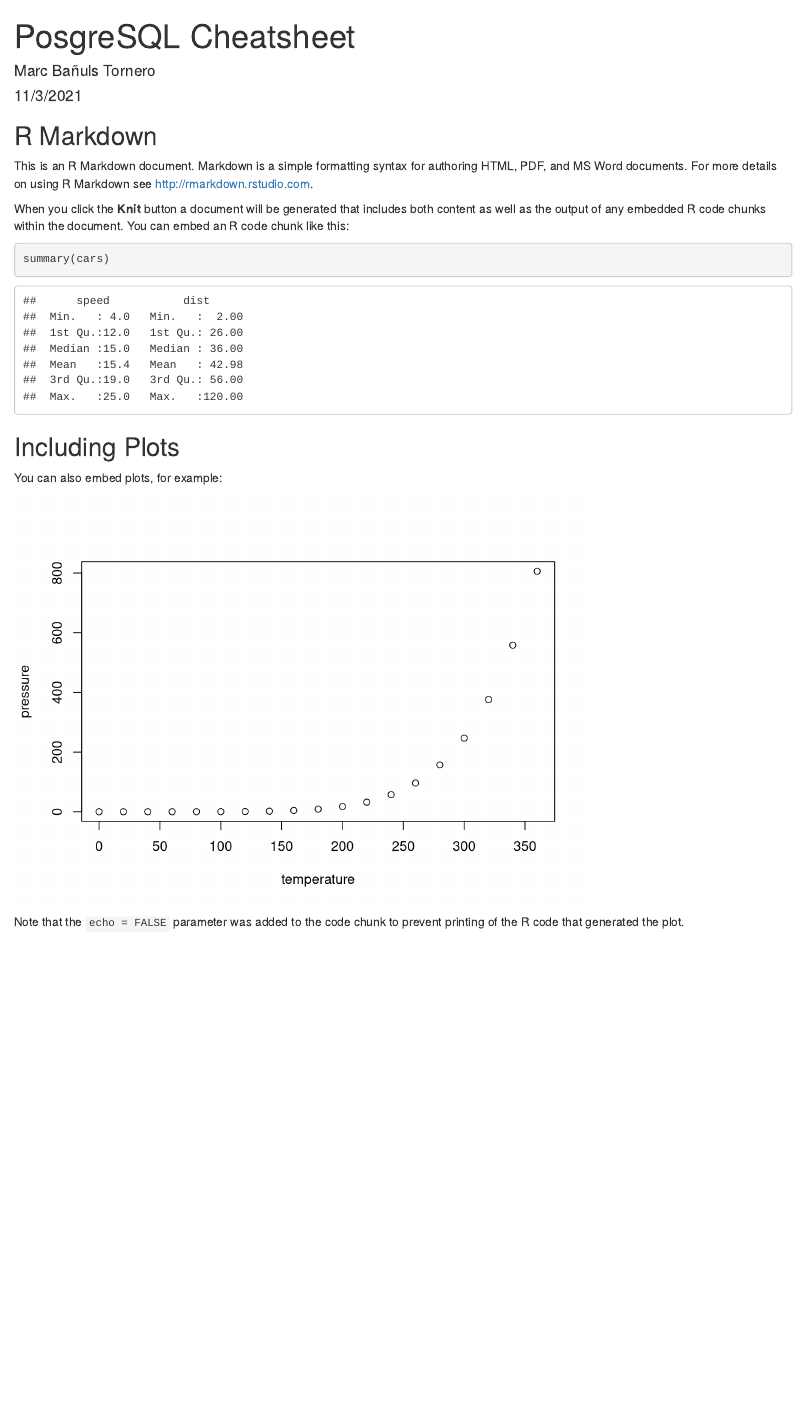
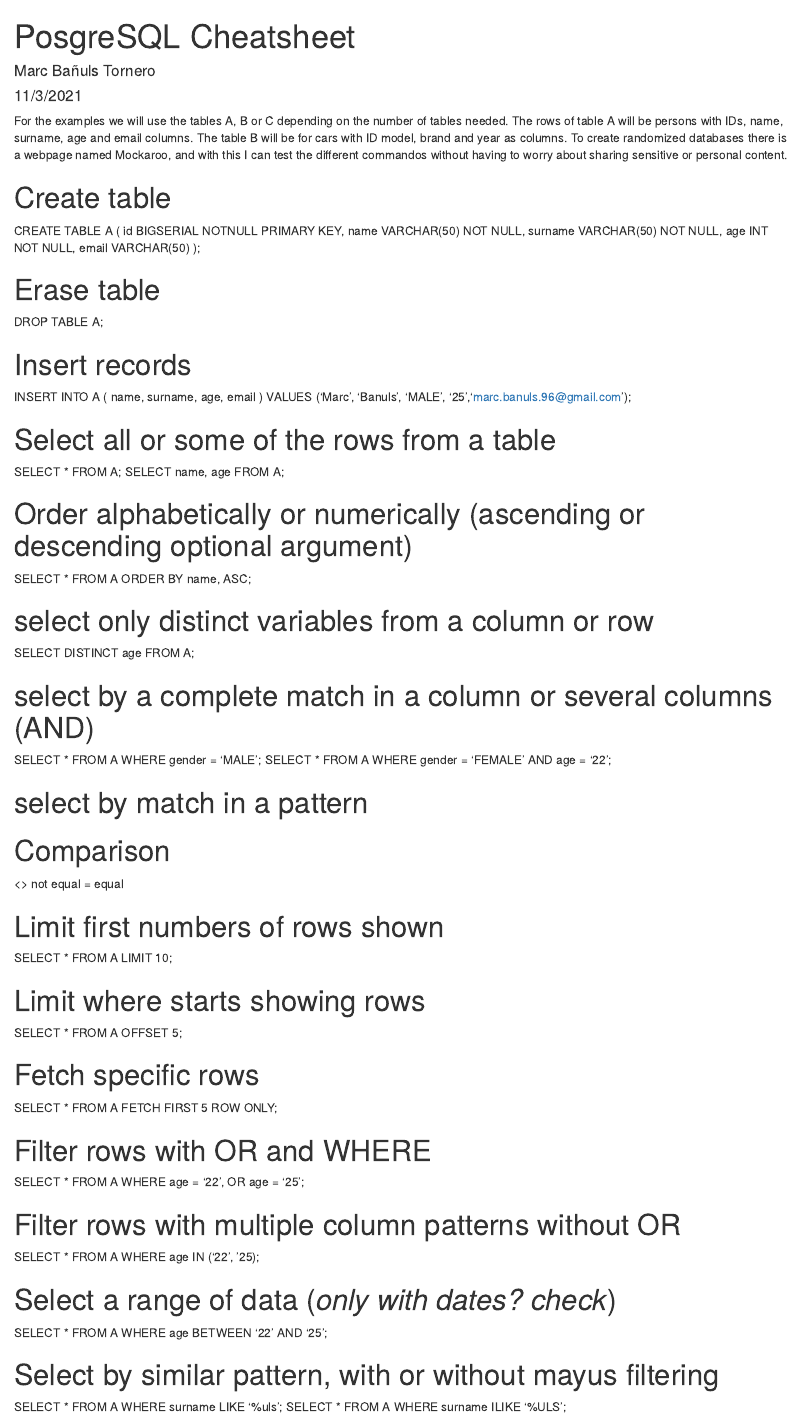
Before and after one commit to MarcBanuls/PostgreSQL_Cheatsheet, an R Markdown document (PosgreSQL_Cheatsheet.rmd): the page in a window 1100 px wide, from its top. Rendered offline with R 4.5, knitr and Pandoc, with nearby package versions.

Commit message:
Update cheatsheet

````diff
--- a/PosgreSQL_Cheatsheet.rmd
+++ b/PosgreSQL_Cheatsheet.rmd
@@ -9,22 +9,69 @@ output: html_document
 knitr::opts_chunk$set(echo = TRUE)
 ```
 
-## R Markdown
+For the examples we will use the tables A, B or C depending on the number of tables needed. The rows of table A will be persons with IDs, name, surname, age and email columns. The table B will be for cars with ID model, brand and year as columns. To create randomized databases there is a webpage named Mockaroo, and with this I can test the different commandos without having to worry about sharing sensitive or personal content.
 
-This is an R Markdown document. Markdown is a simple formatting syntax for authoring HTML, PDF, and MS Word documents. For more details on using R Markdown see <http://rmarkdown.rstudio.com>.
 
-When you click the **Knit** button a document will be generated that includes both content as well as the output of any embedded R code chunks within the document. You can embed an R code chunk like this:
+# Create table
+CREATE TABLE A (
+id BIGSERIAL NOTNULL PRIMARY KEY,
+name VARCHAR(50) NOT NULL,
+surname VARCHAR(50) NOT NULL,
+age INT NOT NULL,
+email VARCHAR(50)
+);
 
-```{r cars}
-summary(cars)
-```
+# Erase table
+DROP TABLE A;
 
-## Including Plots
+# Insert records
+INSERT INTO A (
+name,
+surname,
+age,
+email
+)
+VALUES ('Marc', 'Banuls', 'MALE', '25','marc.banuls.96@gmail.com');
 
-You can also embed plots, for example:
 
-```{r pressure, echo=FALSE}
-plot(pressure)
-```
+# Select all or some of the rows from a table
+SELECT * FROM A;
+SELECT name, age FROM A;
 
-Note that the `echo = FALSE` parameter was added to the code chunk to prevent printing of the R code that generated the plot.
+# Order alphabetically or numerically (ascending or descending optional argument)
+SELECT * FROM A ORDER BY name, ASC;
+
+# select only distinct variables from a column or row
+SELECT DISTINCT age FROM A;
+
+# select by a complete match in a column or several columns (AND)
+SELECT * FROM A WHERE gender = 'MALE';
+SELECT * FROM A WHERE gender = 'FEMALE' AND age = '22';
+
+# select by match in a pattern
+
+# Comparison
+<> not equal
+= equal
+
+# Limit first numbers of rows shown
+SELECT * FROM A LIMIT 10;
+
+# Limit where starts showing rows
+SELECT * FROM A OFFSET 5;
+
+# Fetch specific rows
+SELECT * FROM A FETCH FIRST 5 ROW ONLY;
+
+# Filter rows with OR and WHERE
+SELECT * FROM A WHERE age = '22', OR age = '25';
+
+# Filter rows with multiple column patterns without OR
+SELECT * FROM A WHERE age IN ('22', '25);
+
+# Select a range of data (*only with dates? check*)
+SELECT * FROM A WHERE age BETWEEN '22' AND '25';
+
+# Select by similar pattern, with or without mayus filtering
+SELECT * FROM A WHERE surname LIKE '%uls';
+SELECT * FROM A WHERE surname ILIKE '%ULS';
````
